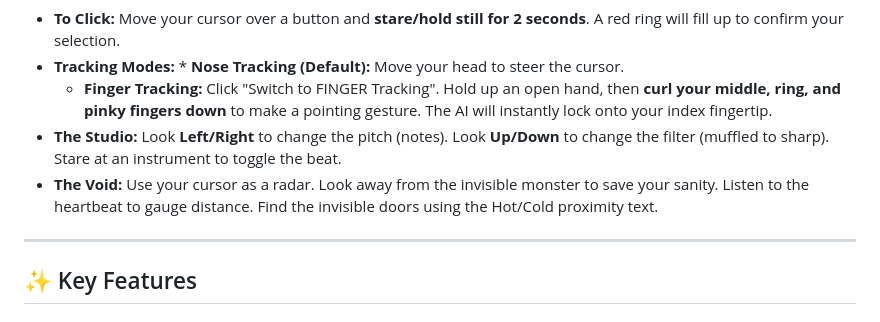
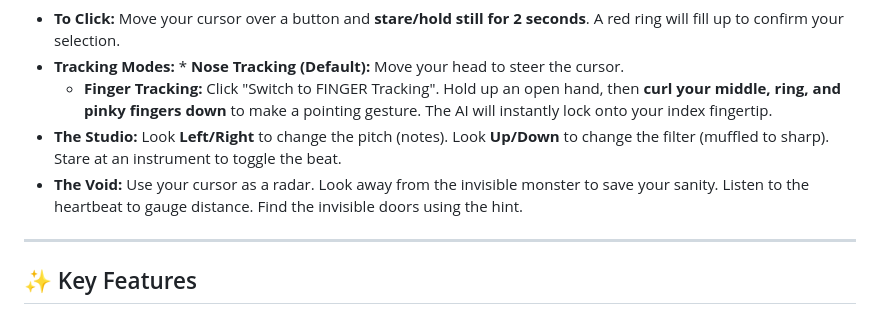
Before and after one commit to theayanai/ghost-os, a Markdown page: README.md, the part around the change. Rendered like a GitHub page.

Commit message:
Clarify instructions in 'The Void' section

```diff
--- a/README.md
+++ b/README.md
@@ -47,7 +47,7 @@ Because GHOST_OS is a hands-free experience, standard mouse clicks are disabled
 * **Tracking Modes:** * **Nose Tracking (Default):** Move your head to steer the cursor.
   * **Finger Tracking:** Click "Switch to FINGER Tracking". Hold up an open hand, then **curl your middle, ring, and pinky fingers down** to make a pointing gesture. The AI will instantly lock onto your index fingertip.
 * **The Studio:** Look **Left/Right** to change the pitch (notes). Look **Up/Down** to change the filter (muffled to sharp). Stare at an instrument to toggle the beat.
-* **The Void:** Use your cursor as a radar. Look away from the invisible monster to save your sanity. Listen to the heartbeat to gauge distance. Find the invisible doors using the Hot/Cold proximity text.
+* **The Void:** Use your cursor as a radar. Look away from the invisible monster to save your sanity. Listen to the heartbeat to gauge distance. Find the invisible doors using the hint.
 
 ---
 
```
